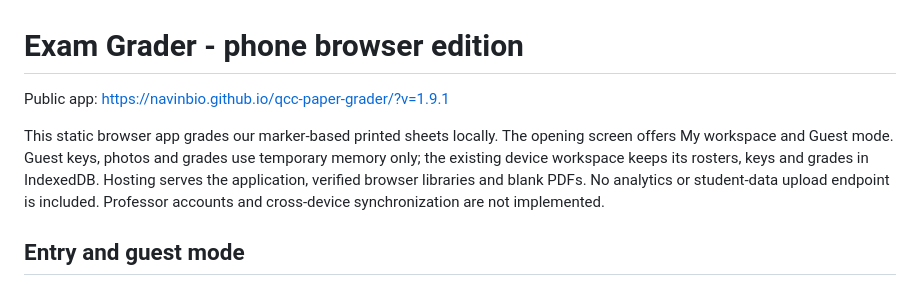
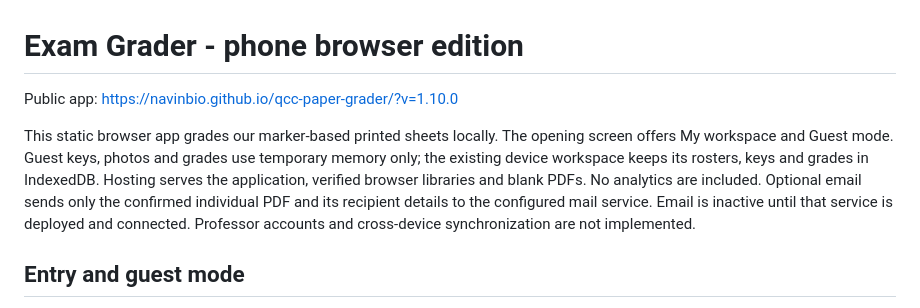
Before and after one commit to navinbio/qcc-paper-grader, a Markdown page: README.md, the part around the change. GitHub-like rendering.

Commit message:
Document email activation and optional transfer of individual graded sheets

```diff
--- a/README.md
+++ b/README.md
@@ -1,8 +1,8 @@
 # Exam Grader - phone browser edition
 
-Public app: https://navinbio.github.io/qcc-paper-grader/?v=1.9.1
+Public app: https://navinbio.github.io/qcc-paper-grader/?v=1.10.0
 
-This static browser app grades our marker-based printed sheets locally. The opening screen offers My workspace and Guest mode. Guest keys, photos and grades use temporary memory only; the existing device workspace keeps its rosters, keys and grades in IndexedDB. Hosting serves the application, verified browser libraries and blank PDFs. No analytics or student-data upload endpoint is included. Professor accounts and cross-device synchronization are not implemented.
+This static browser app grades our marker-based printed sheets locally. The opening screen offers My workspace and Guest mode. Guest keys, photos and grades use temporary memory only; the existing device workspace keeps its rosters, keys and grades in IndexedDB. Hosting serves the application, verified browser libraries and blank PDFs. No analytics are included. Optional email sends only the confirmed individual PDF and its recipient details to the configured mail service. Email is inactive until that service is deployed and connected. Professor accounts and cross-device synchronization are not implemented.
 
 ## Entry and guest mode
 
```
